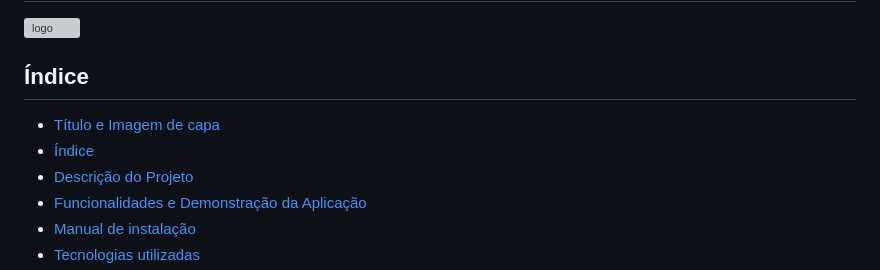
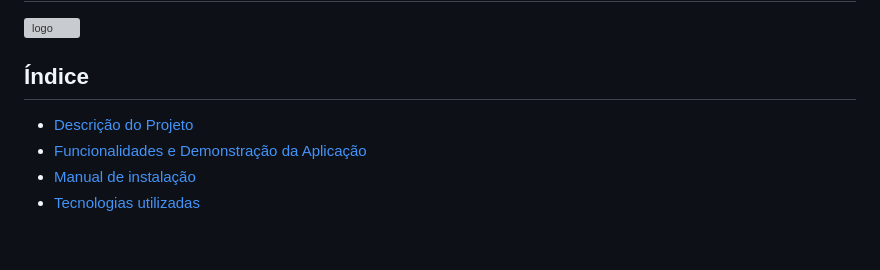
Before and after one commit to anacstralioti/pi-ifsc, a Markdown page: README.md, the part around the change. Drawn GitHub-style; blank space fills up the shorter version; grey boxes are pictures that could not be loaded.

```diff
--- a/README.md
+++ b/README.md
@@ -2,8 +2,6 @@
 <img width="344" height="108" alt="logo" src="https://github.com/user-attachments/assets/97476068-a9e4-4606-9b2c-3135cbeb3ab7" />
 
 ## Índice
-* [Título e Imagem de capa](#Título-e-Imagem-de-capa)
-* [Índice](#índice)
 * [Descrição do Projeto](#descrição-do-projeto)
 * [Funcionalidades e Demonstração da Aplicação](#funcionalidades-e-demonstração-da-aplicação)
 * [Manual de instalação](#manual-de-instalação)
```
